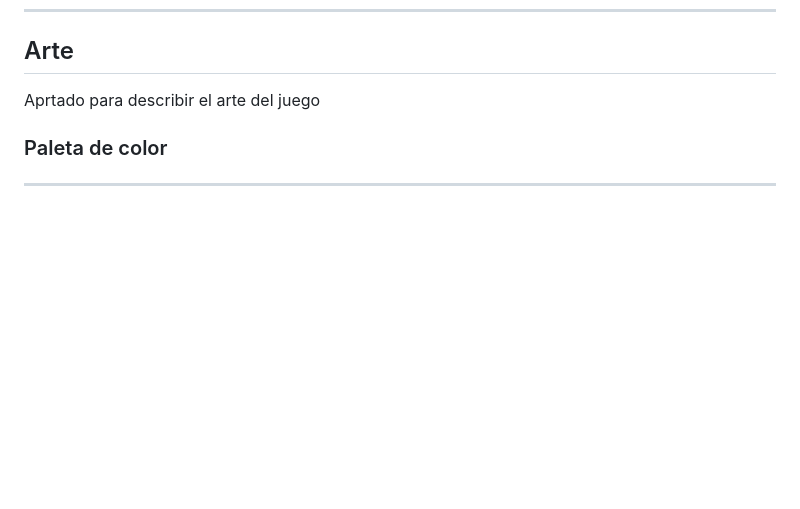
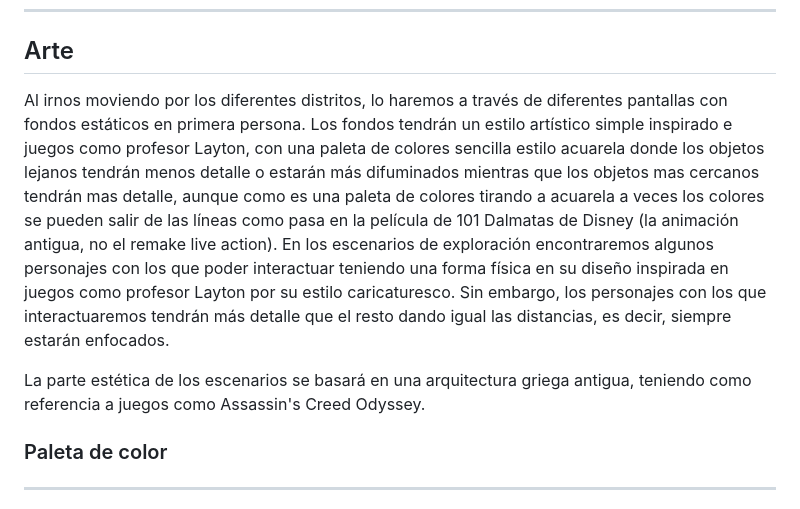
Before and after one commit to UCM-FDI-DISIA/FuMonoStudios, a Markdown page: README.md, the part around the change. Rendered like a GitHub page; blank space fills up the shorter version.

Commit message:
Update README (parte de arte).md

```diff
--- a/README.md
+++ b/README.md
@@ -93,7 +93,10 @@ Cada paquete que se envíe tendrá impacto en la actitud de los distintos npc *(
 ---
 
 ## Arte
-Aprtado para describir el arte del juego
+Al irnos moviendo por los diferentes distritos, lo haremos a través de diferentes pantallas con fondos estáticos en primera persona. Los fondos tendrán un estilo artístico simple inspirado e juegos como profesor Layton, con una paleta de colores sencilla estilo acuarela donde los objetos lejanos tendrán menos detalle o estarán más difuminados mientras que los objetos mas cercanos tendrán mas detalle, aunque como es una paleta de colores tirando a acuarela a veces los colores se pueden salir de las líneas como pasa en la película de 101 Dalmatas de Disney (la animación antigua, no el remake live action). En los escenarios de exploración encontraremos algunos personajes con los que poder interactuar teniendo una forma física en su diseño inspirada en juegos como profesor Layton por su estilo caricaturesco. Sin embargo, los personajes con los que interactuaremos tendrán más detalle que el resto dando igual las distancias, es decir, siempre estarán enfocados.
+
+La parte estética de los escenarios se basará en una arquitectura griega antigua, teniendo como referencia a juegos como Assassin's Creed Odyssey.
+
 ### Paleta de color
 
 ---
```
